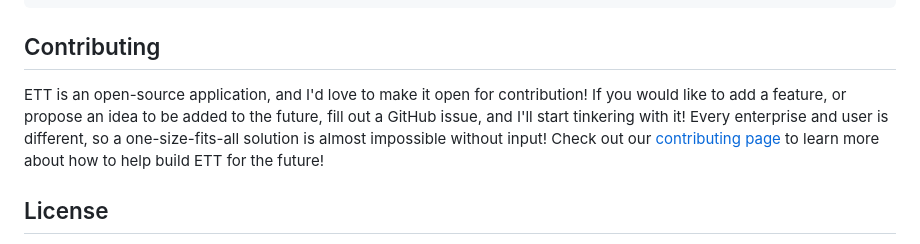
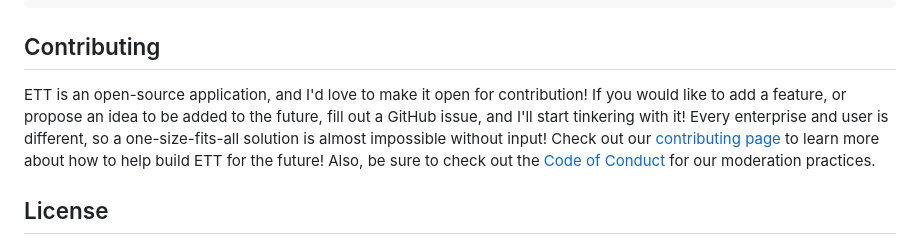
Before and after one commit to eliweitzman/EnterpriseTechTool, a Markdown page: README.md, the part around the change. Rendered like a GitHub page.

Commit message:
Update README.md
Signed-off-by: Eli Weitzman <22529819+eliweitzman@users.noreply.github.com>

```diff
--- a/README.md
+++ b/README.md
@@ -87,7 +87,7 @@ $winverTarget = '22h2' #SET TARGET WINDOWS VERSION (21h1, 21h2, 22h2)
 
 ## Contributing
 
-ETT is an open-source application, and I'd love to make it open for contribution! If you would like to add a feature, or propose an idea to be added to the future, fill out a GitHub issue, and I'll start tinkering with it! Every enterprise and user is different, so a one-size-fits-all solution is almost impossible without input! Check out our [contributing page](https://github.com/eliweitzman/EnterpriseTechTool/blob/main/.github/CONTRIBUTING.md) to learn more about how to help build ETT for the future!
+ETT is an open-source application, and I'd love to make it open for contribution! If you would like to add a feature, or propose an idea to be added to the future, fill out a GitHub issue, and I'll start tinkering with it! Every enterprise and user is different, so a one-size-fits-all solution is almost impossible without input! Check out our [contributing page](https://github.com/eliweitzman/EnterpriseTechTool/blob/main/.github/CONTRIBUTING.md) to learn more about how to help build ETT for the future! Also, be sure to check out the [Code of Conduct](https://github.com/eliweitzman/EnterpriseTechTool/blob/main/.github/CODE_OF_CONDUCT.md) for our moderation practices.
 
 ## License
 
```
